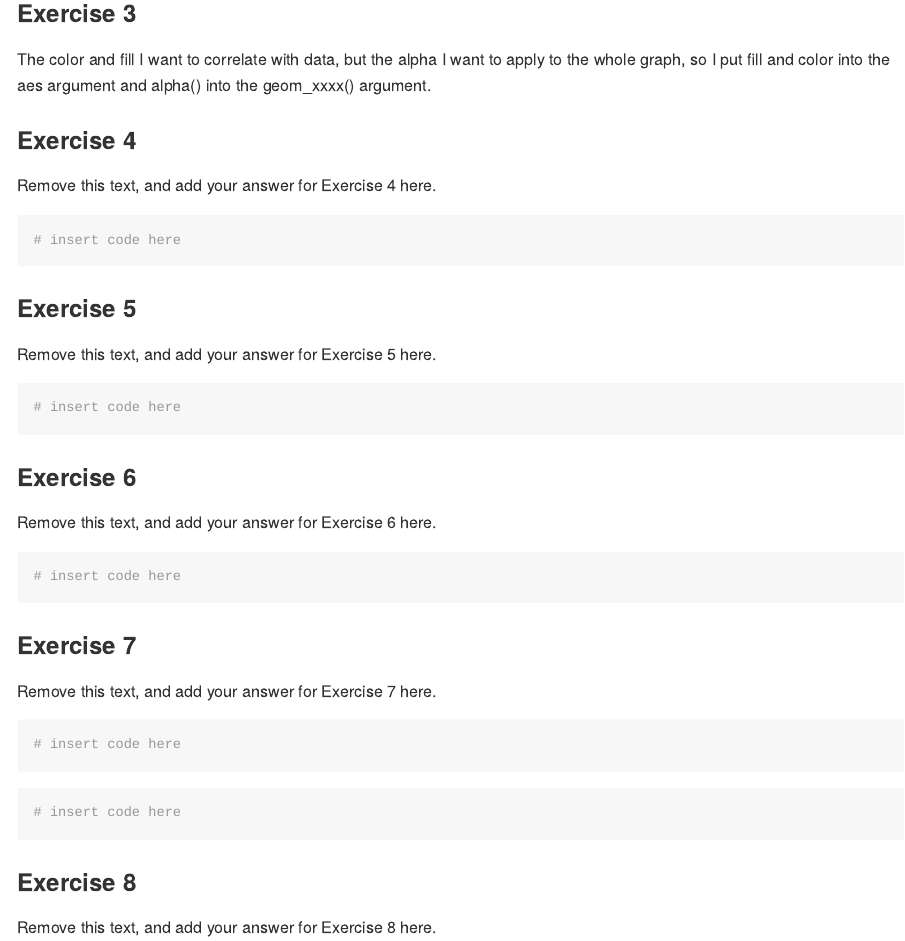
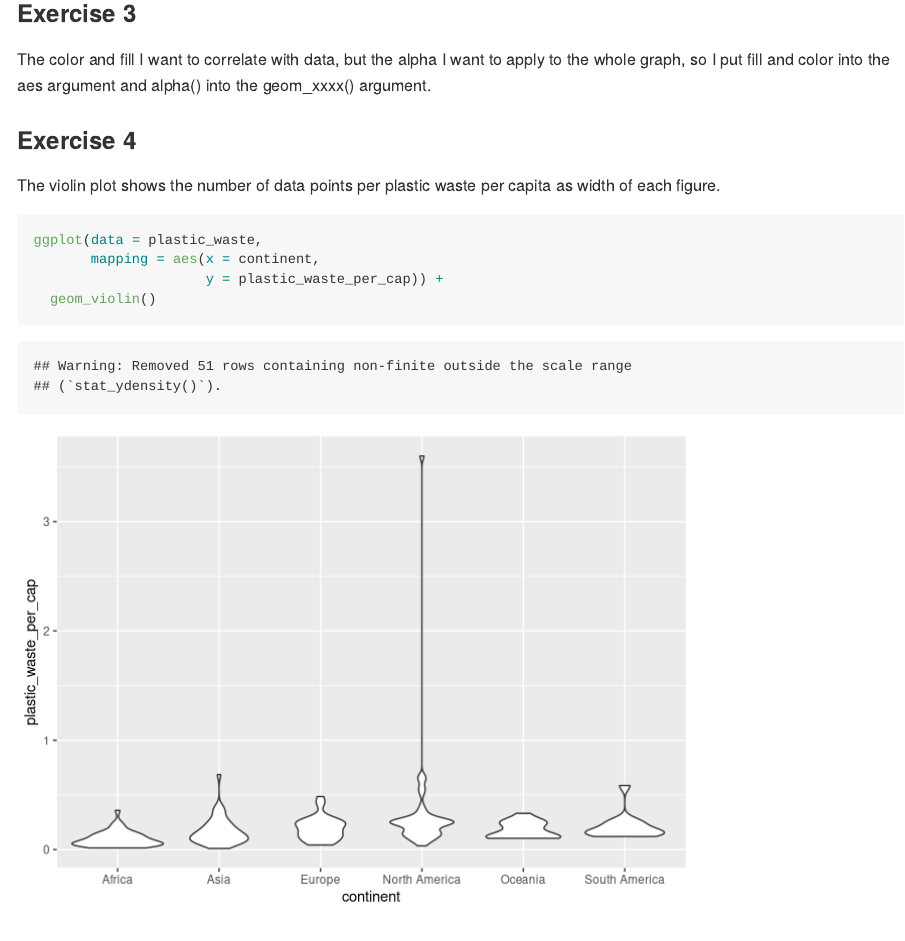
Before and after one commit to EAES-420-Spring23/Week-4-Quigley, an R Markdown document (lab-02-starter.Rmd): the page in a window 1100 px wide, from 1970 px down. Rendered offline with R 4.5, knitr and Pandoc, with nearby package versions.

Commit message:
Step 4. :)

````diff
--- a/lab-02-starter.Rmd
+++ b/lab-02-starter.Rmd
@@ -40,10 +40,13 @@ The color and fill I want to correlate with data, but the alpha I want to apply
 
 ### Exercise 4
 
-Remove this text, and add your answer for Exercise 4 here.
+The violin plot shows the number of data points per plastic waste per capita as width of each figure.
 
 ```{r plastic-waste-violin}
-# insert code here
+ggplot(data = plastic_waste,
+       mapping = aes(x = continent,
+                     y = plastic_waste_per_cap)) +
+  geom_violin()
 ```
 
 ### Exercise 5
````
